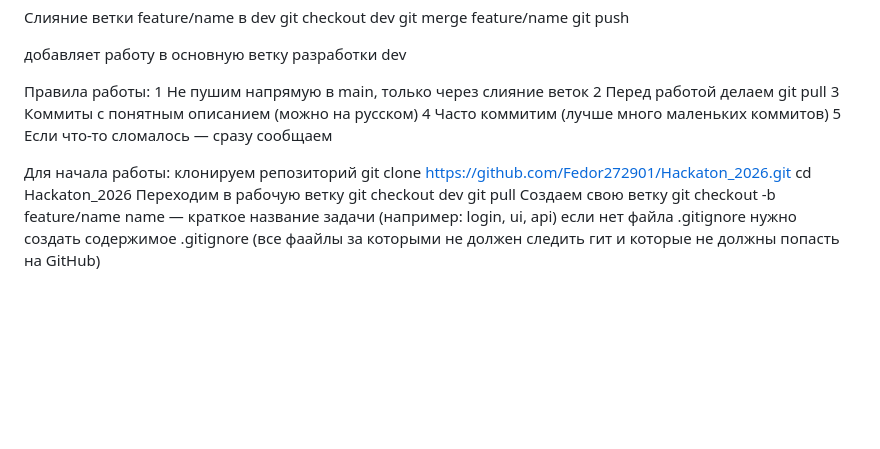
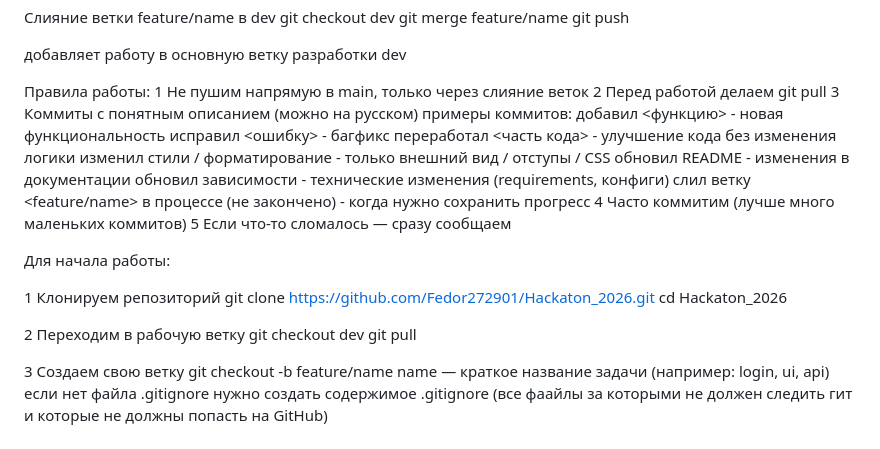
Before and after one commit to Fedor272901/Hackaton_2026, a Markdown page: README.md, the part around one of its changes. Drawn GitHub-style; blank space fills up the shorter version.

Commit message:
обновил README

```diff
--- a/README.md
+++ b/README.md
@@ -46,17 +46,29 @@ git push
 1 Не пушим напрямую в main, только через слияние веток
 2 Перед работой делаем git pull
 3 Коммиты с понятным описанием (можно на русском)
+примеры коммитов:
+добавил <функцию> - новая функциональность
+исправил <ошибку> - багфикс
+переработал <часть кода> - улучшение кода без изменения логики
+изменил стили / форматирование - только внешний вид / отступы / CSS
+обновил README - изменения в документации
+обновил зависимости - технические изменения (requirements, конфиги)
+слил ветку <feature/name>
+в процессе (не закончено) - когда нужно сохранить прогресс
 4 Часто коммитим (лучше много маленьких коммитов)
 5 Если что-то сломалось — сразу сообщаем
 
 Для начала работы:
-клонируем репозиторий
+
+1 Клонируем репозиторий
 git clone https://github.com/Fedor272901/Hackaton_2026.git
 cd Hackaton_2026
-Переходим в рабочую ветку
+
+2 Переходим в рабочую ветку
 git checkout dev
 git pull
-Создаем свою ветку
+
+3 Создаем свою ветку
 git checkout -b feature/name
 name — краткое название задачи (например: login, ui, api)
 если нет файла .gitignore нужно создать
```
Also changed, not shown: other parts of README.md (+0 -2 lines).
